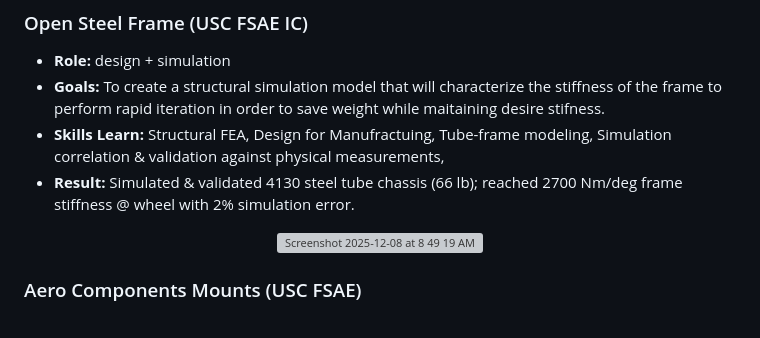
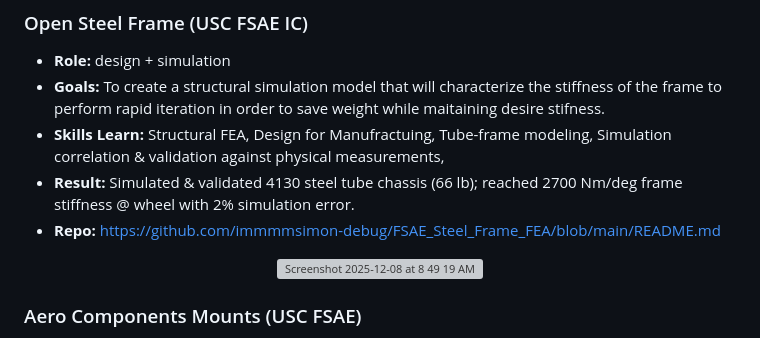
Before and after one commit to immmmsimon-debug/immmmsimon-debug.github.io, a Markdown page: README.md, the part around the change. Rendered like a GitHub page; grey boxes are pictures that could not be loaded.

Commit message:
Add repository link to README
Added repository link to the README file.

```diff
--- a/README.md
+++ b/README.md
@@ -23,6 +23,7 @@
 - **Goals:** To create a structural simulation model that will characterize the stiffness of the frame to perform rapid iteration in order to save weight while maitaining desire stifness.
 - **Skills Learn:** Structural FEA, Design for Manufractuing, Tube-frame modeling, Simulation correlation & validation against physical measurements,
 - **Result:** Simulated & validated 4130 steel tube chassis (66 lb); reached 2700 Nm/deg frame stiffness @ wheel with 2% simulation error.
+- **Repo:** https://github.com/immmmsimon-debug/FSAE_Steel_Frame_FEA/blob/main/README.md
 <p align="center">
 <img width="1614" height="886" alt="Screenshot 2025-12-08 at 8 49 19 AM" src="https://github.com/user-attachments/assets/e5ab6ddb-17c2-4431-807d-f1dafcdcbc7e" />
 </p>
```
